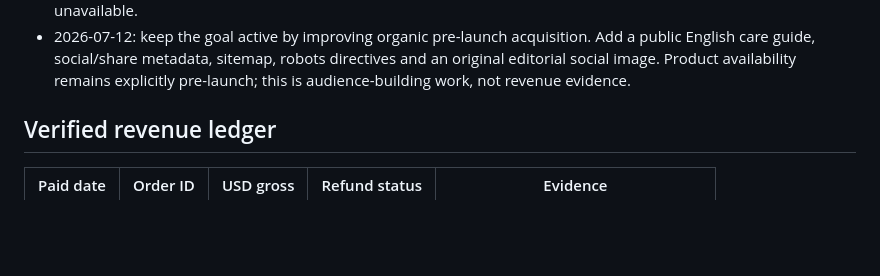
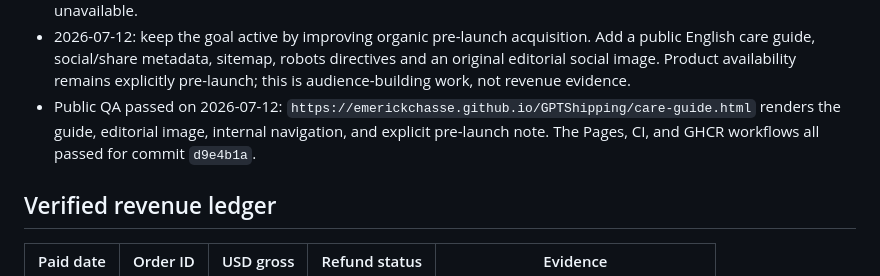
Before and after one commit to emerickchasse/GPTShipping, a Markdown page: MEMORY.md, the part around the change. GitHub-like rendering; blank space fills up the shorter version.

Commit message:
docs: record public discovery QA

```diff
--- a/MEMORY.md
+++ b/MEMORY.md
@@ -32,6 +32,7 @@ Launch an English-language international dropshipping store and record verified
 - Supplier availability check on 2026-07-12: Spocket also reached its login form with no authenticated session. No supplier credential was entered and no account was created; stock, destination shipping, and fulfilment economics therefore remain unverified.
 - Container host availability check on 2026-07-12: Render showed its sign-in screen with no authenticated session. No hosting account, deployment, or configuration was created. This is the third repeated missing external prerequisite on the current resumed audit: payment, supplier, and HTTPS container-host accounts are all unavailable.
 - 2026-07-12: keep the goal active by improving organic pre-launch acquisition. Add a public English care guide, social/share metadata, sitemap, robots directives and an original editorial social image. Product availability remains explicitly pre-launch; this is audience-building work, not revenue evidence.
+- Public QA passed on 2026-07-12: `https://emerickchasse.github.io/GPTShipping/care-guide.html` renders the guide, editorial image, internal navigation, and explicit pre-launch note. The Pages, CI, and GHCR workflows all passed for commit `d9e4b1a`.
 
 ## Verified revenue ledger
 
```
